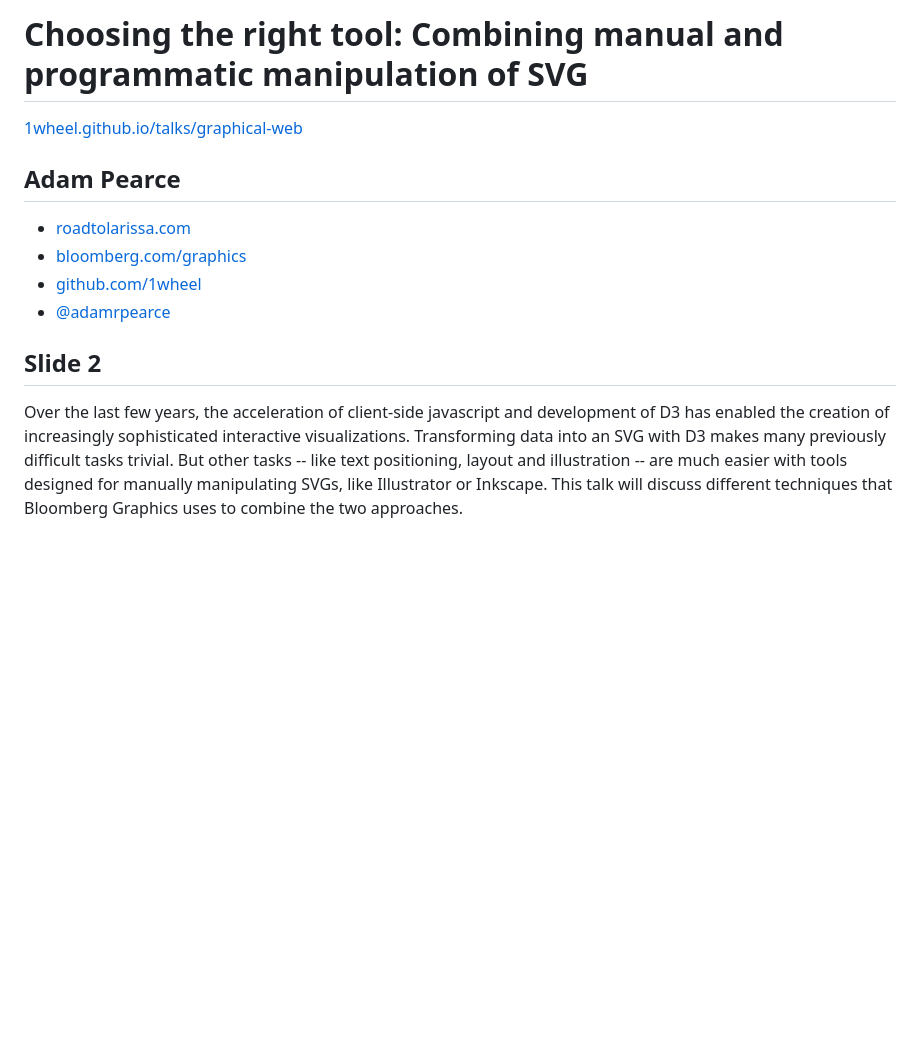
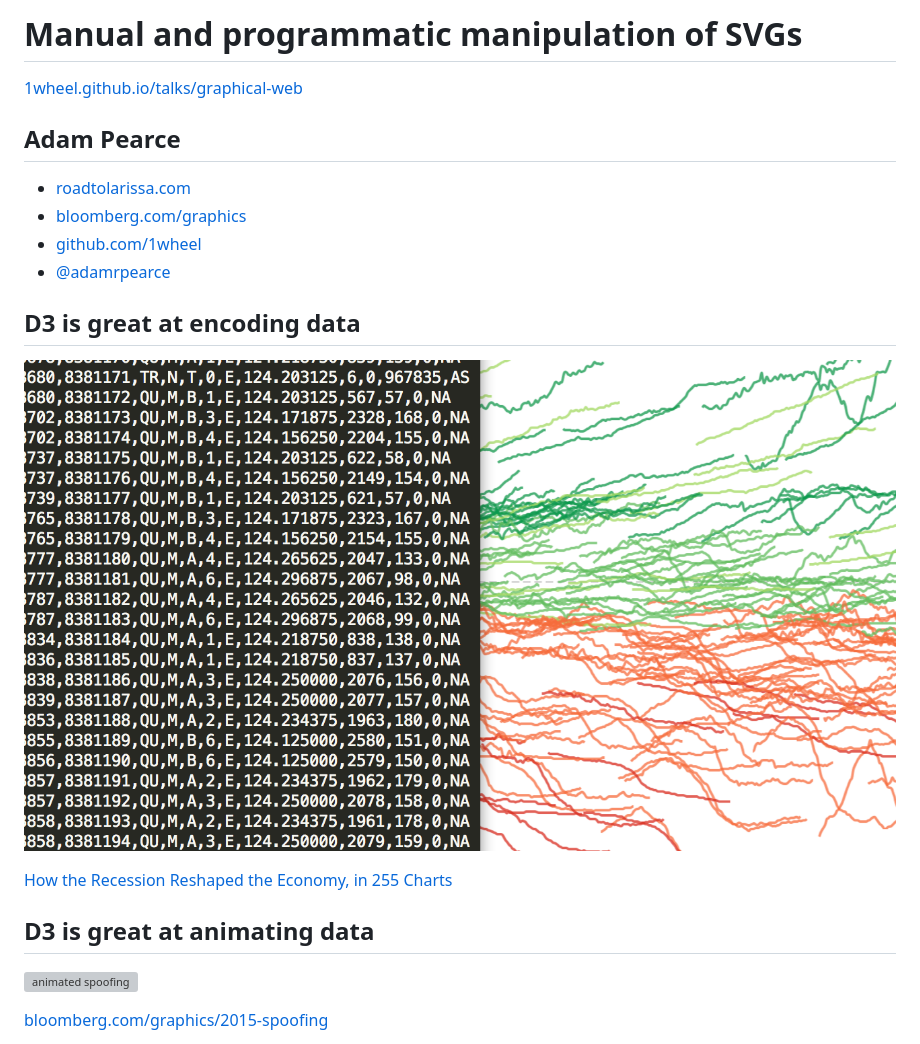
Before and after one commit to 1wheel/talks, a Markdown page: graphical-web/talk.md, the part around the change printed below. Rendered like a GitHub page; pictures changed too: graphical-web/img/255-charts.png (added); blank space fills up the shorter version; grey boxes are pictures that could not be loaded.

```diff
--- a/graphical-web/talk.md
+++ b/graphical-web/talk.md
@@ -1,6 +1,7 @@
-# Choosing the right tool: Combining manual and programmatic manipulation of SVG
+# Manual and programmatic manipulation of SVGs
 
 [1wheel.github.io/talks/graphical-web](http://1wheel.github.io/talks/graphical-web/#/)
+
 
 ## Adam Pearce
 - [roadtolarissa.com](http://roadtolarissa.com)
@@ -9,6 +10,20 @@
 - [@adamrpearce](https://twitter.com/adamrpearce)
 
 
-## Slide 2
+## D3 is great at encoding data
 
-Over the last few years, the acceleration of client-side javascript and development of D3 has enabled the creation of increasingly sophisticated interactive visualizations. Transforming data into an SVG with D3 makes many previously difficult tasks trivial. But other tasks -- like text positioning, layout and illustration -- are much easier with tools designed for manually manipulating SVGs, like Illustrator or Inkscape. This talk will discuss different techniques that Bloomberg Graphics uses to combine the two approaches.
+![255-charts](img/255-charts.png)
+
+[How the Recession Reshaped the Economy, in 255 Charts](http://www.nytimes.com/interactive/2014/06/05/upshot/how-the-recession-reshaped-the-economy-in-255-charts.html
+)
+
+<!-- Over the last few years, the acceleration of client-side javascript and development of D3 has enabled the creation of increasingly sophisticated interactive visualizations. Transforming data into an SVG with D3 makes many previously difficult tasks trivial. But other tasks -- like text positioning, layout and illustration -- are much easier with tools designed for manually manipulating SVGs, like Illustrator or Inkscape. This talk will discuss different techniques that Bloomberg Graphics uses to combine the two approaches.  -->
+
+
+## D3 is great at animating data
+![animated spoofing](img/spoofing.gif)
+
+[bloomberg.com/graphics/2015-spoofing](http://www.bloomberg.com/graphics/2015-spoofing
+)
+
+
```
Also changed, not shown: other parts of graphical-web/talk.md (+24 -0 lines), graphical-web/img/crossfilter.gif (added), graphical-web/img/waggoner.jpg (added), 1 other file.
